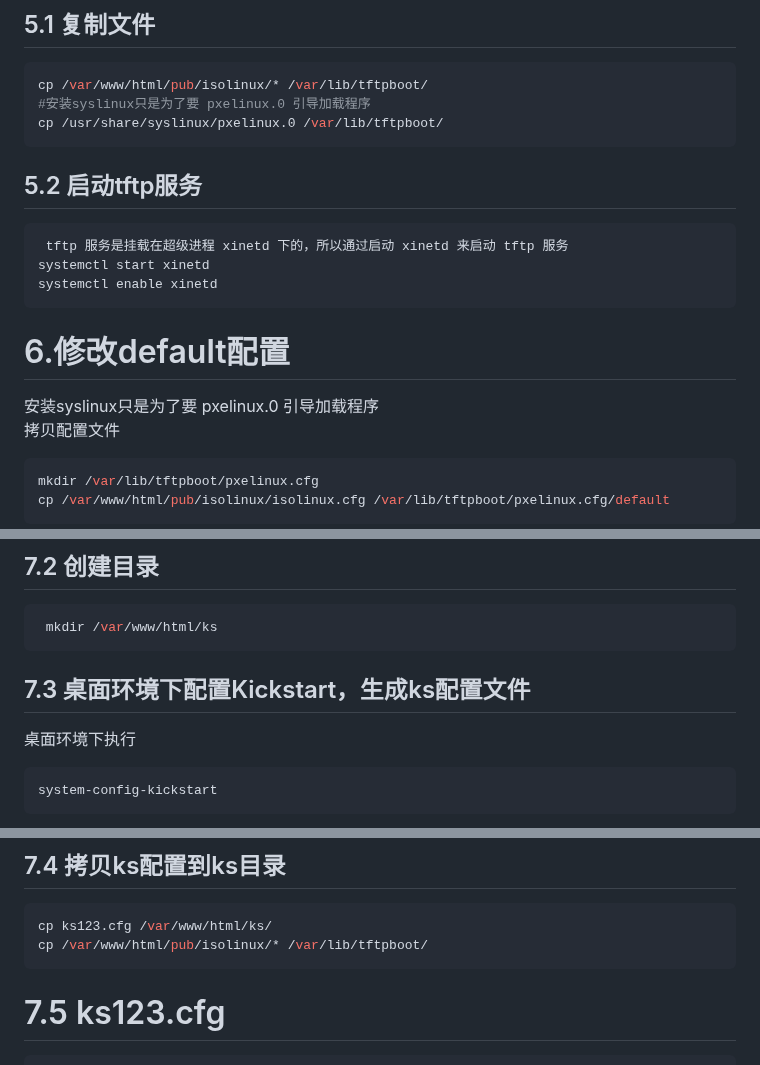
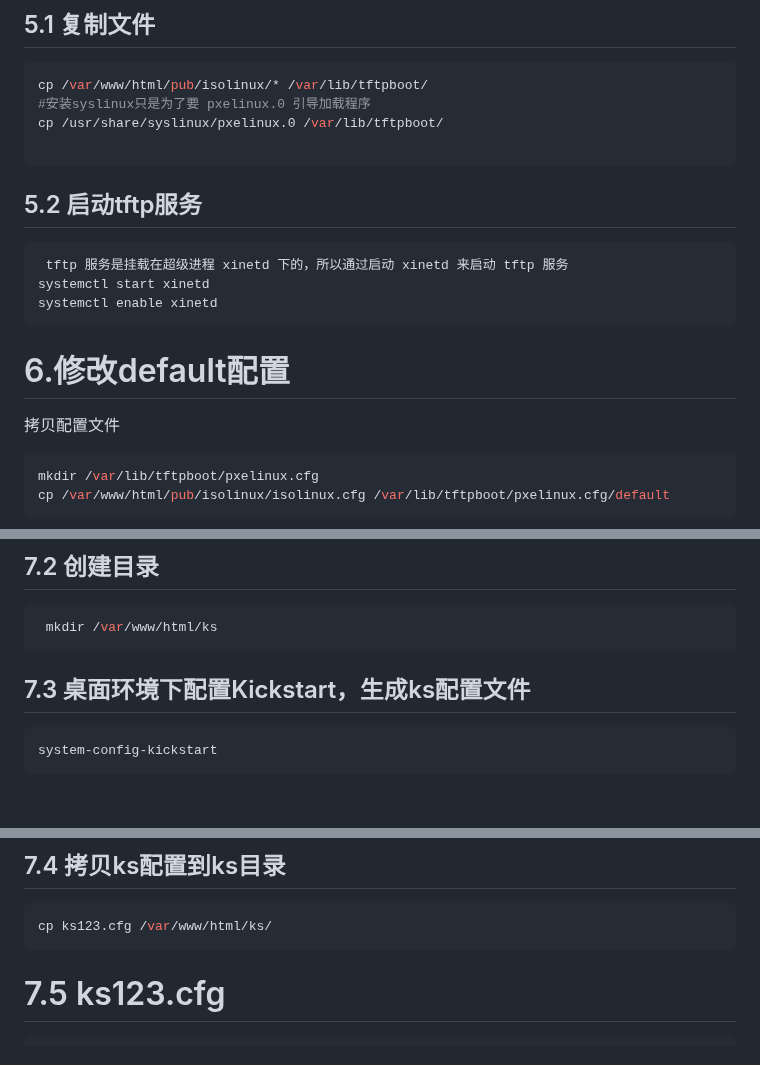
Before and after one commit to digger-yu/blog, a Markdown page: how to configure pxe on centos.md, 3 parts joined by grey strips. Rendered like a GitHub page; blank space fills up the shorter version.

````diff
--- a/how to configure pxe on centos.md
+++ b/how to configure pxe on centos.md
@@ -138,6 +138,7 @@ service tftp
 cp /var/www/html/pub/isolinux/* /var/lib/tftpboot/
 #安装syslinux只是为了要 pxelinux.0 引导加载程序
 cp /usr/share/syslinux/pxelinux.0 /var/lib/tftpboot/
+
 ```
 ## 5.2 启动tftp服务
 ```bash
@@ -146,8 +147,6 @@ systemctl start xinetd
 systemctl enable xinetd
 ```
 # 6.修改default配置
-
-安装syslinux只是为了要 pxelinux.0 引导加载程序
 拷贝配置文件
 ```bash
 mkdir /var/lib/tftpboot/pxelinux.cfg
@@ -287,7 +286,7 @@ yum install system-config-kickstart -y
 ```
 
  ## 7.3 桌面环境下配置Kickstart，生成ks配置文件
- 桌面环境下执行
+
  ```bash
 system-config-kickstart
 ```
@@ -303,7 +302,6 @@ system-config-kickstart
 ## 7.4 拷贝ks配置到ks目录
 ```bash
 cp ks123.cfg /var/www/html/ks/
-cp /var/www/html/pub/isolinux/* /var/lib/tftpboot/
 ```
 
 # 7.5  ks123.cfg
````
